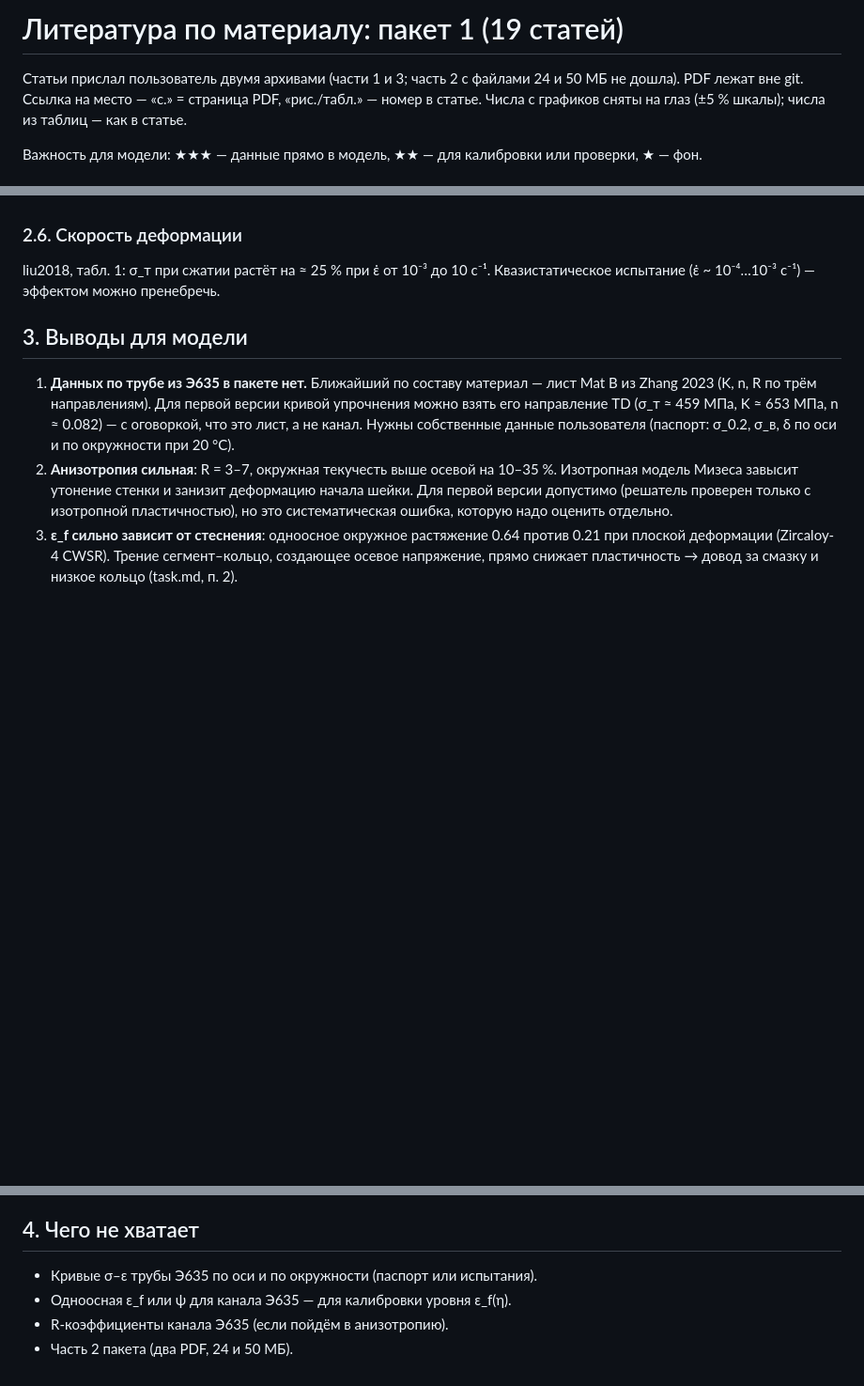
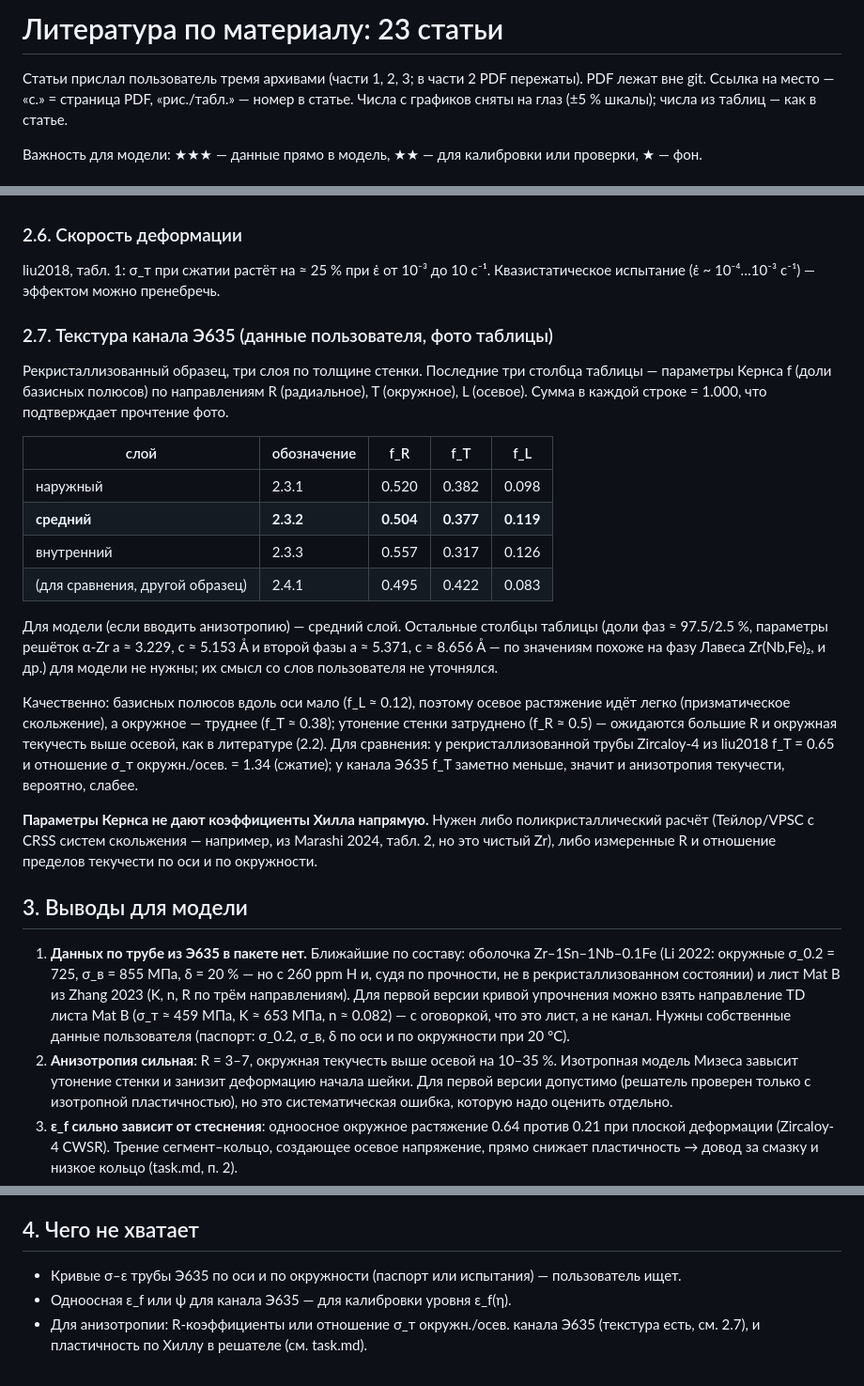
Before and after one commit to Zirconium-lover/ring-tests, a Markdown page: notes/literature_e635.md, 3 parts joined by grey strips. Shown at 94% size. Rendered like a GitHub page; blank space fills up the shorter version.

Commit message:
Literature batch 2, channel texture data, anisotropy status in solver
literature_e635.md: the four papers of part 2 (Zr-1Sn-1Nb-0.1Fe hoop
ring tension, A-EDC on Zircaloy-4, Zr-1Nb burst tests, CPFE of hydrides
with alpha-Zr slip parameters), and the user's Kearns factors of the
recrystallised E635 channel by wall layer (middle layer: fR 0.504,
fT 0.377, fL 0.119), with what they imply qualitatively and why they do
not give Hill coefficients directly.

task.md: material is recrystallised, unirradiated E635 tested at room
temperature; Hill plasticity is not available in ccx-arch2 c75ad9b
together with the damage law, so the first model is isotropic.

Co-Authored-By: Claude Opus 5.5 <noreply@anthropic.com>
Claude-Session: https://claude.ai/code/session_01W1VWBCerkHvUeBZsoP48xT

```diff
--- a/notes/literature_e635.md
+++ b/notes/literature_e635.md
@@ -1,7 +1,7 @@
-# Литература по материалу: пакет 1 (19 статей)
+# Литература по материалу: 23 статьи
 
-Статьи прислал пользователь двумя архивами (части 1 и 3; часть 2 с файлами
-24 и 50 МБ не дошла). PDF лежат вне git. Ссылка на место — «с.» = страница
+Статьи прислал пользователь тремя архивами (части 1, 2, 3; в части 2 PDF
+пережаты). PDF лежат вне git. Ссылка на место — «с.» = страница
 PDF, «рис./табл.» — номер в статье. Числа с графиков сняты на глаз
 (±5 % шкалы); числа из таблиц — как в статье.
 
@@ -119,14 +126,49 @@ kgf/мм² из miyamoto1976 переведены в МПа (×9.807).
 liu2018, табл. 1: σ_т при сжатии растёт на ≈ 25 % при ε̇ от 10⁻³ до 10 с⁻¹.
 Квазистатическое испытание (ε̇ ~ 10⁻⁴…10⁻³ с⁻¹) — эффектом можно пренебречь.
 
+### 2.7. Текстура канала Э635 (данные пользователя, фото таблицы)
+
+Рекристаллизованный образец, три слоя по толщине стенки. Последние три
+столбца таблицы — параметры Кернса f (доли базисных полюсов) по
+направлениям R (радиальное), T (окружное), L (осевое). Сумма в каждой
+строке = 1.000, что подтверждает прочтение фото.
+
+| слой | обозначение | f_R | f_T | f_L |
+|---|---|---|---|---|
+| наружный | 2.3.1 | 0.520 | 0.382 | 0.098 |
+| **средний** | **2.3.2** | **0.504** | **0.377** | **0.119** |
+| внутренний | 2.3.3 | 0.557 | 0.317 | 0.126 |
+| (для сравнения, другой образец) | 2.4.1 | 0.495 | 0.422 | 0.083 |
+
+Для модели (если вводить анизотропию) — средний слой.
+Остальные столбцы таблицы (доли фаз ≈ 97.5/2.5 %, параметры решёток
+α-Zr a ≈ 3.229, c ≈ 5.153 Å и второй фазы a ≈ 5.371, c ≈ 8.656 Å — по
+значениям похоже на фазу Лавеса Zr(Nb,Fe)₂, и др.) для модели не нужны;
+их смысл со слов пользователя не уточнялся.
+
+Качественно: базисных полюсов вдоль оси мало (f_L ≈ 0.12), поэтому
+осевое растяжение идёт легко (призматическое скольжение), а окружное —
+труднее (f_T ≈ 0.38); утонение стенки затруднено (f_R ≈ 0.5) — ожидаются
+большие R и окружная текучесть выше осевой, как в литературе (2.2).
+Для сравнения: у рекристаллизованной трубы Zircaloy-4 из liu2018
+f_T = 0.65 и отношение σ_т окружн./осев. = 1.34 (сжатие); у канала
+Э635 f_T заметно меньше, значит и анизотропия текучести, вероятно, слабее.
+
+**Параметры Кернса не дают коэффициенты Хилла напрямую.** Нужен либо
+поликристаллический расчёт (Тейлор/VPSC с CRSS систем скольжения —
+например, из Marashi 2024, табл. 2, но это чистый Zr), либо измеренные
+R и отношение пределов текучести по оси и по окружности.
+
 ## 3. Выводы для модели
 
-1. **Данных по трубе из Э635 в пакете нет.** Ближайший по составу
-   материал — лист Mat B из Zhang 2023 (K, n, R по трём направлениям).
-   Для первой версии кривой упрочнения можно взять его направление TD
-   (σ_т ≈ 459 МПа, K ≈ 653 МПа, n ≈ 0.082) — с оговоркой, что это лист,
-   а не канал. Нужны собственные данные пользователя (паспорт: σ_0.2, σ_в,
-   δ по оси и по окружности при 20 °C).
+1. **Данных по трубе из Э635 в пакете нет.** Ближайшие по составу:
+   оболочка Zr–1Sn–1Nb–0.1Fe (Li 2022: окружные σ_0.2 = 725, σ_в = 855 МПа,
+   δ = 20 % — но с 260 ppm H и, судя по прочности, не в рекристаллизованном
+   состоянии) и лист Mat B из Zhang 2023 (K, n, R по трём направлениям).
+   Для первой версии кривой упрочнения можно взять направление TD листа
+   Mat B (σ_т ≈ 459 МПа, K ≈ 653 МПа, n ≈ 0.082) — с оговоркой, что это
+   лист, а не канал. Нужны собственные данные пользователя (паспорт: σ_0.2,
+   σ_в, δ по оси и по окружности при 20 °C).
 2. **Анизотропия сильная**: R = 3–7, окружная текучесть выше осевой
    на 10–35 %. Изотропная модель Мизеса завысит утонение стенки
    и занизит деформацию начала шейки. Для первой версии допустимо
@@ -150,7 +192,9 @@ liu2018, табл. 1: σ_т при сжатии растёт на ≈ 25 % пр
 
 ## 4. Чего не хватает
 
-- Кривые σ–ε трубы Э635 по оси и по окружности (паспорт или испытания).
+- Кривые σ–ε трубы Э635 по оси и по окружности (паспорт или испытания) —
+  пользователь ищет.
 - Одноосная ε_f или ψ для канала Э635 — для калибровки уровня ε_f(η).
-- R-коэффициенты канала Э635 (если пойдём в анизотропию).
-- Часть 2 пакета (два PDF, 24 и 50 МБ).
+- Для анизотропии: R-коэффициенты или отношение σ_т окружн./осев.
+  канала Э635 (текстура есть, см. 2.7), и пластичность по Хиллу
+  в решателе (см. task.md).
```
Also changed, not shown: other parts of notes/literature_e635.md (+8 -1 lines), notes/task.md (+10 -4 lines).
